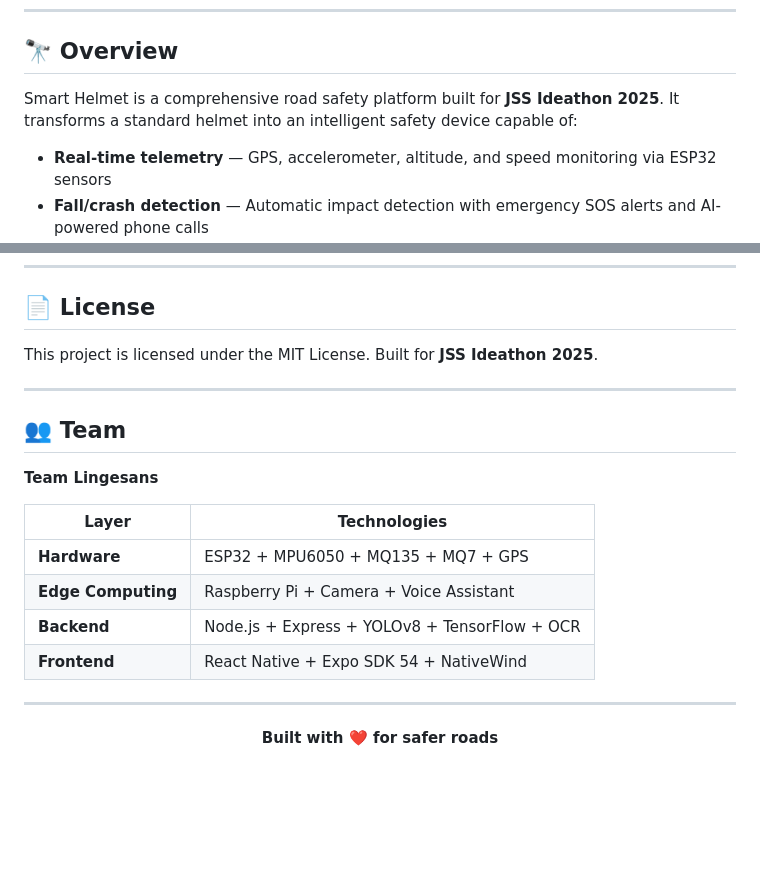
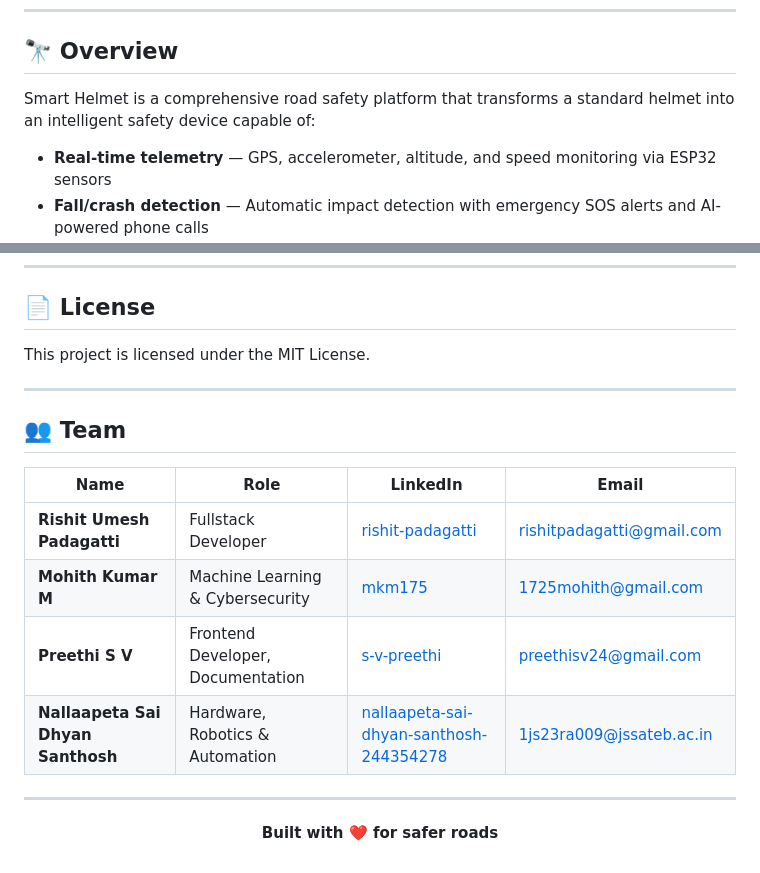
Before and after one commit to RishitUmeshPadagatti/Smart-Helmet, a Markdown page: README.md, 2 parts joined by grey strips. Rendered like a GitHub page; blank space fills up the shorter version.

Commit message:
update README. added team member info hahaha

```diff
--- a/README.md
+++ b/README.md
@@ -45,7 +45,7 @@
 
 ## 🔭 Overview
 
-Smart Helmet is a comprehensive road safety platform built for **JSS Ideathon 2025**. It transforms a standard helmet into an intelligent safety device capable of:
+Smart Helmet is a comprehensive road safety platform that transforms a standard helmet into an intelligent safety device capable of:
 
 - **Real-time telemetry** — GPS, accelerometer, altitude, and speed monitoring via ESP32 sensors
 - **Fall/crash detection** — Automatic impact detection with emergency SOS alerts and AI-powered phone calls
@@ -694,20 +694,18 @@ curl -X POST http://localhost:3000/sensors/upload \
 
 ## 📄 License
 
-This project is licensed under the MIT License. Built for **JSS Ideathon 2025**.
+This project is licensed under the MIT License.
 
 ---
 
 ## 👥 Team
 
-**Team Lingesans**
-
-| Layer | Technologies |
-|-------|-------------|
-| **Hardware** | ESP32 + MPU6050 + MQ135 + MQ7 + GPS |
-| **Edge Computing** | Raspberry Pi + Camera + Voice Assistant |
-| **Backend** | Node.js + Express + YOLOv8 + TensorFlow + OCR |
-| **Frontend** | React Native + Expo SDK 54 + NativeWind |
+| Name | Role | LinkedIn | Email |
+|------|------|----------|-------|
+| **Rishit Umesh Padagatti** | Fullstack Developer | [rishit-padagatti](https://www.linkedin.com/in/rishit-padagatti/) | [rishitpadagatti@gmail.com](mailto:rishitpadagatti@gmail.com) |
+| **Mohith Kumar M** | Machine Learning & Cybersecurity | [mkm175](https://www.linkedin.com/in/mkm175/) | [1725mohith@gmail.com](1725mohith@gmail.com) |
+| **Preethi S V** | Frontend Developer, Documentation | [s-v-preethi](https://www.linkedin.com/in/s-v-preethi/) | [preethisv24@gmail.com](preethisv24@gmail.com) |
+| **Nallaapeta Sai Dhyan Santhosh** | Hardware, Robotics & Automation | [nallaapeta-sai-dhyan-santhosh-244354278](https://www.linkedin.com/in/nallaapeta-sai-dhyan-santhosh-244354278/) | [1js23ra009@jssateb.ac.in](mailto:1js23ra009@jssateb.ac.in) |
 
 ---
 
```
